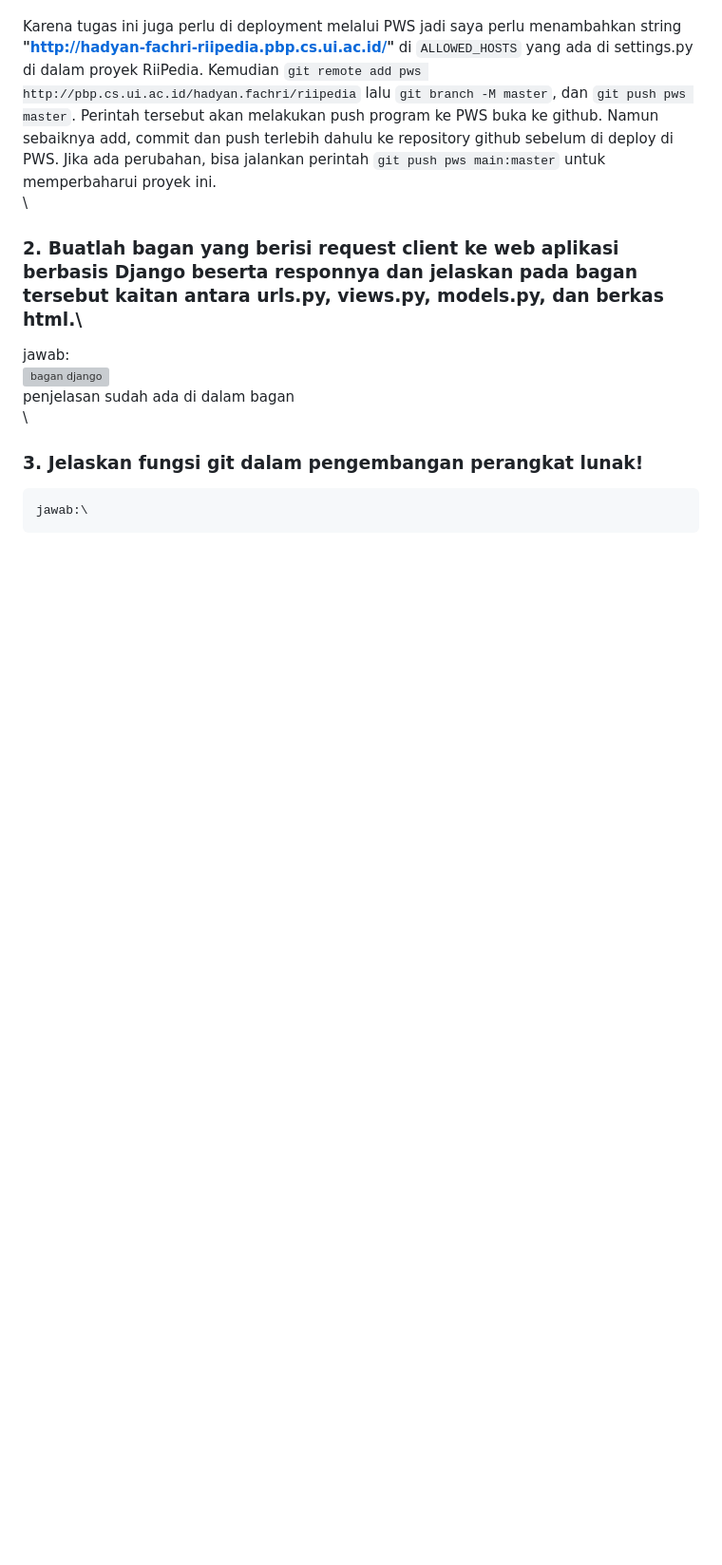
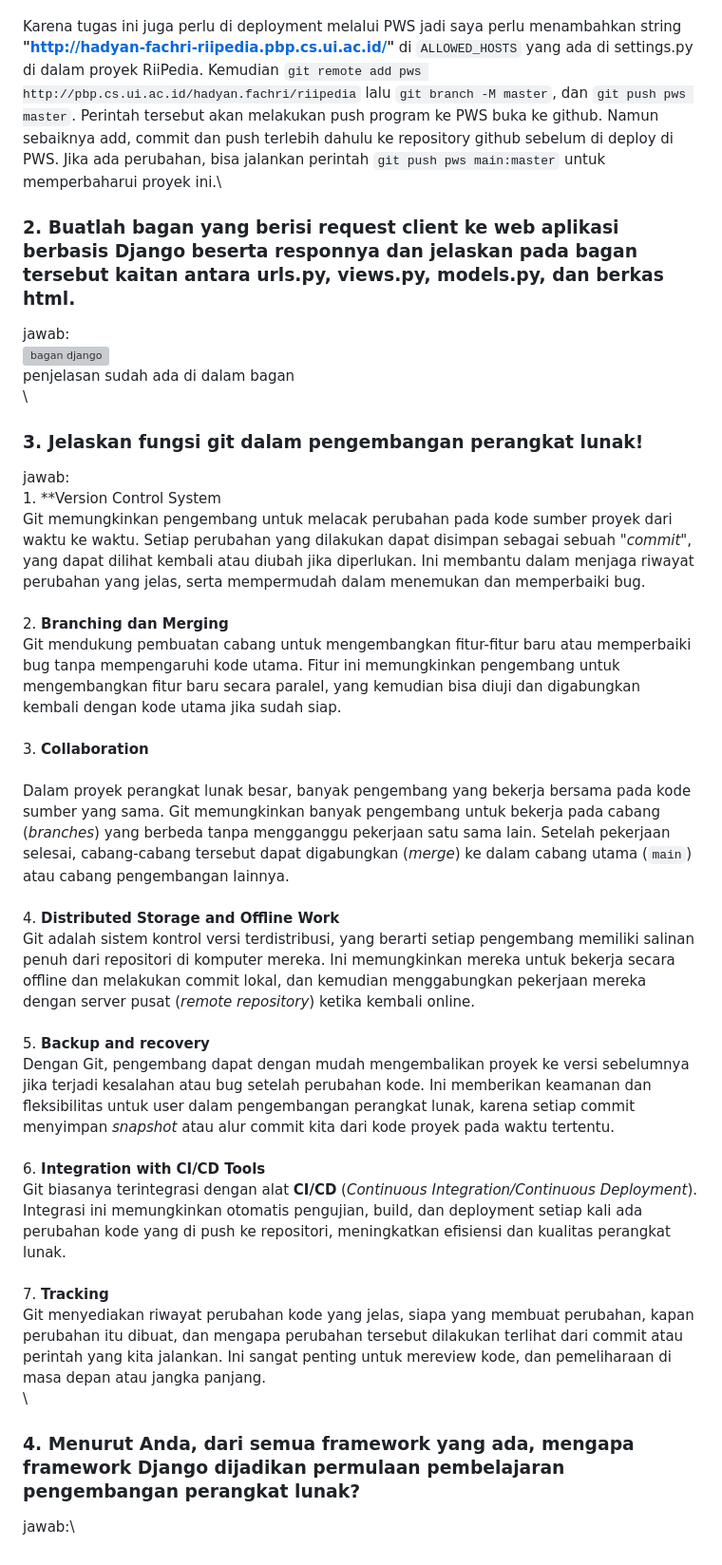
Before and after one commit to fachhhh/RiiPedia, a Markdown page: README.md, the part around one of its changes. Shown at 95% size. GitHub-like rendering; blank space fills up the shorter version; grey boxes are pictures that could not be loaded.

Commit message:
Already done answering no. 3

```diff
--- a/README.md
+++ b/README.md
@@ -41,11 +41,35 @@ jawab:\
     Terakhir edit `urls.py` yang ada dalam proyek RiiPedia, bukan didalam folder main. Tambahkan `path('', include('main.urls')),` untuk mengarahkan rute yang telah didefinisikan di `urls.py` yang ada di aplikasi `main`. Semua langkah sudah dilakukan dan hanya tinggal jalankan perintah `python manage.py runserver` dan buka http://localhost:8000/. Untuk tugas saya, saya sudah membuat file unit test namun belum sepenuhnya benar karena masih error saat menjalankannya.\
     \
     Karena tugas ini juga perlu di deployment melalui PWS jadi saya perlu menambahkan string **"http://hadyan-fachri-riipedia.pbp.cs.ui.ac.id/"** di `ALLOWED_HOSTS` yang ada di settings.py di dalam proyek RiiPedia. Kemudian `git remote add pws http://pbp.cs.ui.ac.id/hadyan.fachri/riipedia` lalu `git branch -M master`, dan `git push pws master`. Perintah tersebut akan melakukan push program ke PWS buka ke github. Namun sebaiknya add, commit dan push terlebih dahulu ke repository github sebelum di deploy di PWS. Jika ada perubahan, bisa jalankan perintah `git push pws main:master` untuk memperbaharui proyek ini.\
-    \
-### 2. Buatlah bagan yang berisi request client ke web aplikasi berbasis Django beserta responnya dan jelaskan pada bagan tersebut kaitan antara urls.py, views.py, models.py, dan berkas html.\
+
+### 2. Buatlah bagan yang berisi request client ke web aplikasi berbasis Django beserta responnya dan jelaskan pada bagan tersebut kaitan antara urls.py, views.py, models.py, dan berkas html.
 jawab:\
     ![bagan django](https://github.com/user-attachments/assets/69a62625-cb79-4f12-8211-ae7f132bbad7)\
     penjelasan sudah ada di dalam bagan\
     \
 ### 3. Jelaskan fungsi git dalam pengembangan perangkat lunak!
-    jawab:\
+jawab:\
+    1. **Version Control System\
+    Git memungkinkan pengembang untuk melacak perubahan pada kode sumber proyek dari waktu ke waktu. Setiap perubahan yang dilakukan dapat disimpan sebagai sebuah *"commit"*, yang dapat dilihat kembali atau diubah jika diperlukan. Ini membantu dalam menjaga riwayat perubahan yang jelas, serta mempermudah dalam menemukan dan memperbaiki bug.\
+    \
+    2. **Branching dan Merging**\
+    Git mendukung pembuatan cabang untuk mengembangkan fitur-fitur baru atau memperbaiki bug tanpa mempengaruhi kode utama. Fitur ini memungkinkan pengembang untuk mengembangkan fitur baru secara paralel, yang kemudian bisa diuji dan digabungkan kembali dengan kode utama jika sudah siap.\
+    \
+    3. **Collaboration**\
+    \
+    Dalam proyek perangkat lunak besar, banyak pengembang yang bekerja bersama pada kode sumber yang sama. Git memungkinkan banyak pengembang untuk bekerja pada cabang (*branches*) yang berbeda tanpa mengganggu pekerjaan satu sama lain. Setelah pekerjaan selesai, cabang-cabang tersebut dapat digabungkan (*merge*) ke dalam cabang utama (`main`) atau cabang pengembangan lainnya.\
+    \
+    4. **Distributed Storage and Offline Work**\
+    Git adalah sistem kontrol versi terdistribusi, yang berarti setiap pengembang memiliki salinan penuh dari repositori di komputer mereka. Ini memungkinkan mereka untuk bekerja secara offline dan melakukan commit lokal, dan kemudian menggabungkan pekerjaan mereka dengan server pusat (*remote repository*) ketika kembali online.\
+    \
+    5. **Backup and recovery**\
+    Dengan Git, pengembang dapat dengan mudah mengembalikan proyek ke versi sebelumnya jika terjadi kesalahan atau bug setelah perubahan kode. Ini memberikan keamanan dan fleksibilitas untuk user dalam pengembangan perangkat lunak, karena setiap commit menyimpan *snapshot* atau alur commit kita dari kode proyek pada waktu tertentu.\
+    \
+    6. **Integration with CI/CD Tools**\
+    Git biasanya terintegrasi dengan alat **CI/CD** (*Continuous Integration/Continuous Deployment*). Integrasi ini memungkinkan otomatis pengujian, build, dan deployment setiap kali ada perubahan kode yang di push ke repositori, meningkatkan efisiensi dan kualitas perangkat lunak.\
+    \
+    7. **Tracking**\
+    Git menyediakan riwayat perubahan kode yang jelas, siapa yang membuat perubahan, kapan perubahan itu dibuat, dan mengapa perubahan tersebut dilakukan terlihat dari commit atau perintah yang kita jalankan. Ini sangat penting untuk mereview kode, dan pemeliharaan di masa depan atau jangka panjang.\
+    \
+### 4. Menurut Anda, dari semua framework yang ada, mengapa framework Django dijadikan permulaan pembelajaran pengembangan perangkat lunak?
+jawab:\
```
Also changed, not shown: other parts of README.md (+1 -1 lines).
